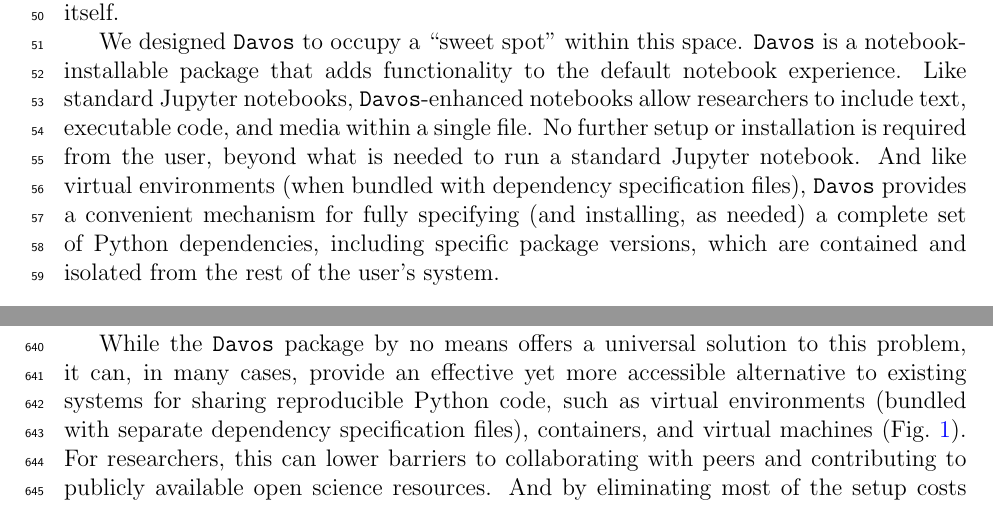
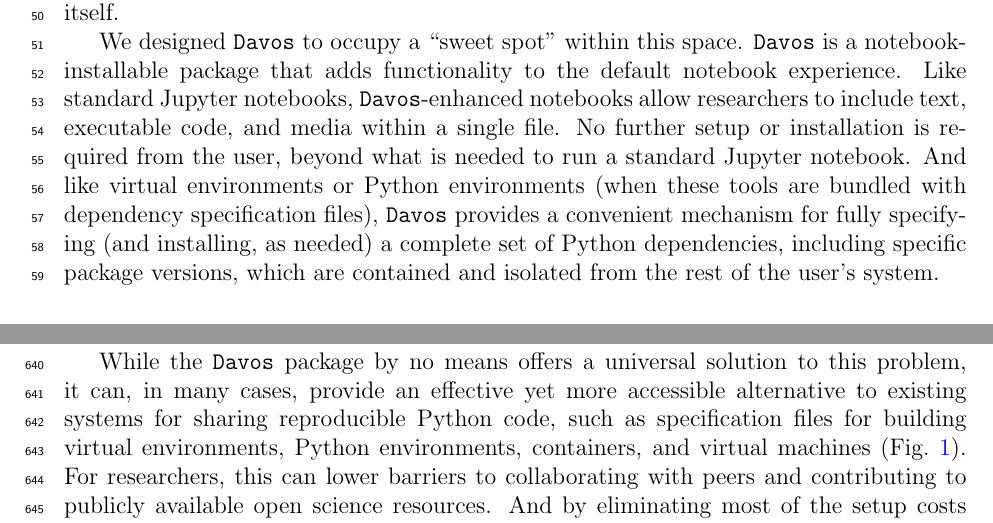
Before and after one commit to ContextLab/davos, a LaTeX paper (paper/main.tex): two parts of pages 4 and 20 of 29, joined at a grey line, cut so that both start at the same text. Compiled offline with pdfLaTeX.

Commit message:
additional minor clarifications and updates to address R2 comments

```diff
--- a/paper/main.tex
+++ b/paper/main.tex
@@ -217,11 +217,11 @@
 \texttt{Davos}-enhanced notebooks allow researchers to include text, executable
 code, and media within a single file. No further setup or installation is
 required from the user, beyond what is needed to run a standard Jupyter
-notebook. And like virtual environments (when bundled with dependency
-specification files), \texttt{Davos} provides a convenient mechanism for fully
-specifying (and installing, as needed) a complete set of Python dependencies,
-including specific package versions, which are contained and isolated from the
-rest of the user's system.
+notebook. And like virtual environments or Python environments (when these
+tools are bundled with dependency specification files), \texttt{Davos} provides
+a convenient mechanism for fully specifying (and installing, as needed) a
+complete set of Python dependencies, including specific package versions, which
+are contained and isolated from the rest of the user's system.
 
 
 \section{Software description}
@@ -870,7 +870,7 @@
 This has the dual effect of discouraging scientists from sharing their code in a reproducible way (or at all), and making it significantly harder (or impossible) for others to successfully reproduce their results, adopt or extend their methods, and contribute to or build upon their work.
 Ultimately, the need to install and master additional tools in order to share and run reproducible code can impede progress both on the individual level and on the broader scientific level.
 
-While the \texttt{Davos} package by no means offers a universal solution to this problem, it can, in many cases, provide an effective yet more accessible alternative to existing systems for sharing reproducible Python code, such as virtual environments (bundled with separate dependency specification files), containers, and virtual machines (Fig.~\ref{fig:code-sharing}).
+While the \texttt{Davos} package by no means offers a universal solution to this problem, it can, in many cases, provide an effective yet more accessible alternative to existing systems for sharing reproducible Python code, such as specification files for building virtual environments, Python environments, containers, and virtual machines (Fig.~\ref{fig:code-sharing}).
 For researchers, this can lower barriers to collaborating with peers and contributing to publicly available open science resources.
 And by eliminating most of the setup costs of reconstructing the original researchers' computing environment(s), \texttt{Davos} also lowers barriers to entry for members of the scientific community and the public who seek to run shared code.
 
```
Also changed, not shown: paper/figs/shareable_code_2d.pdf, paper/main.pdf, paper/main.tex (2 more changed lines).
